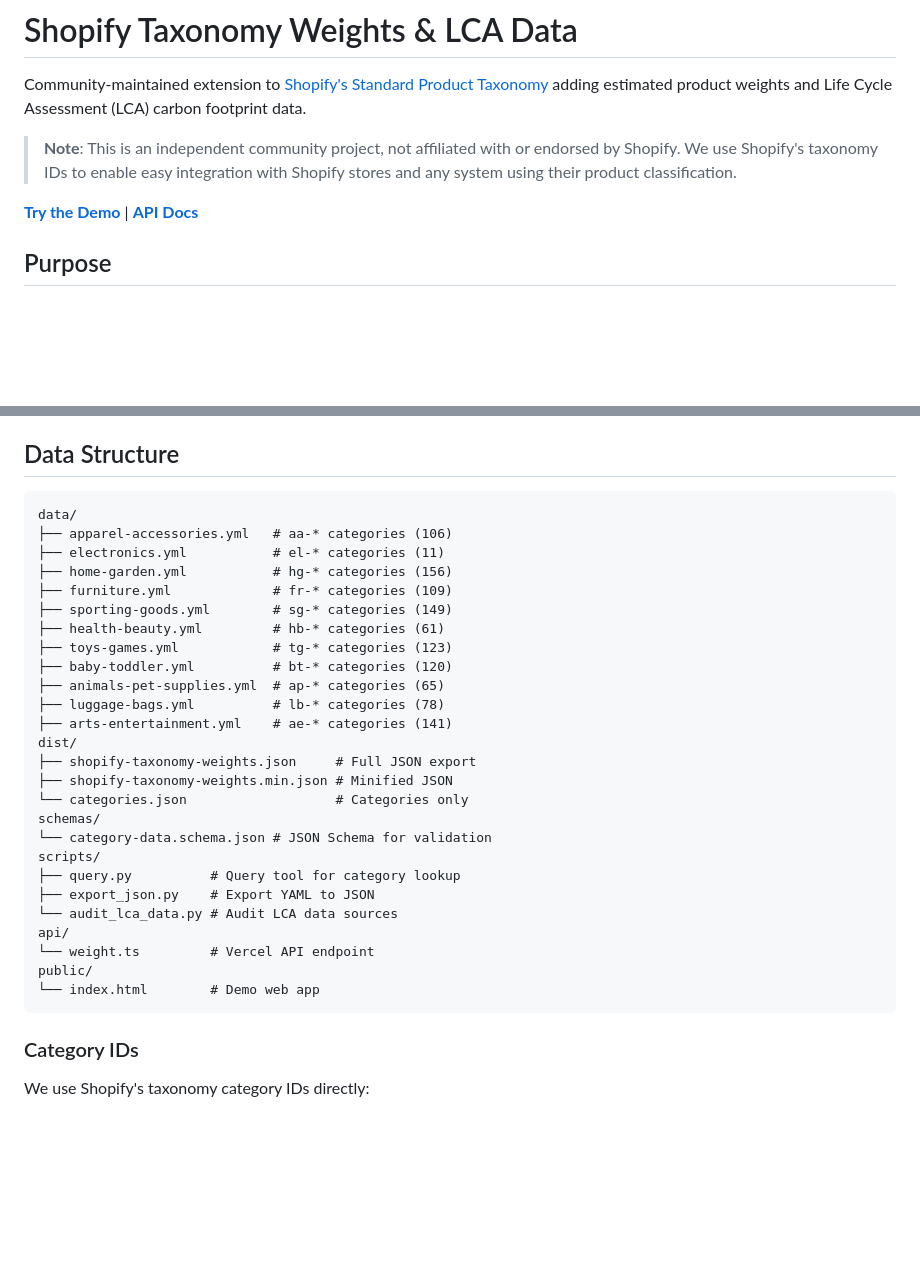
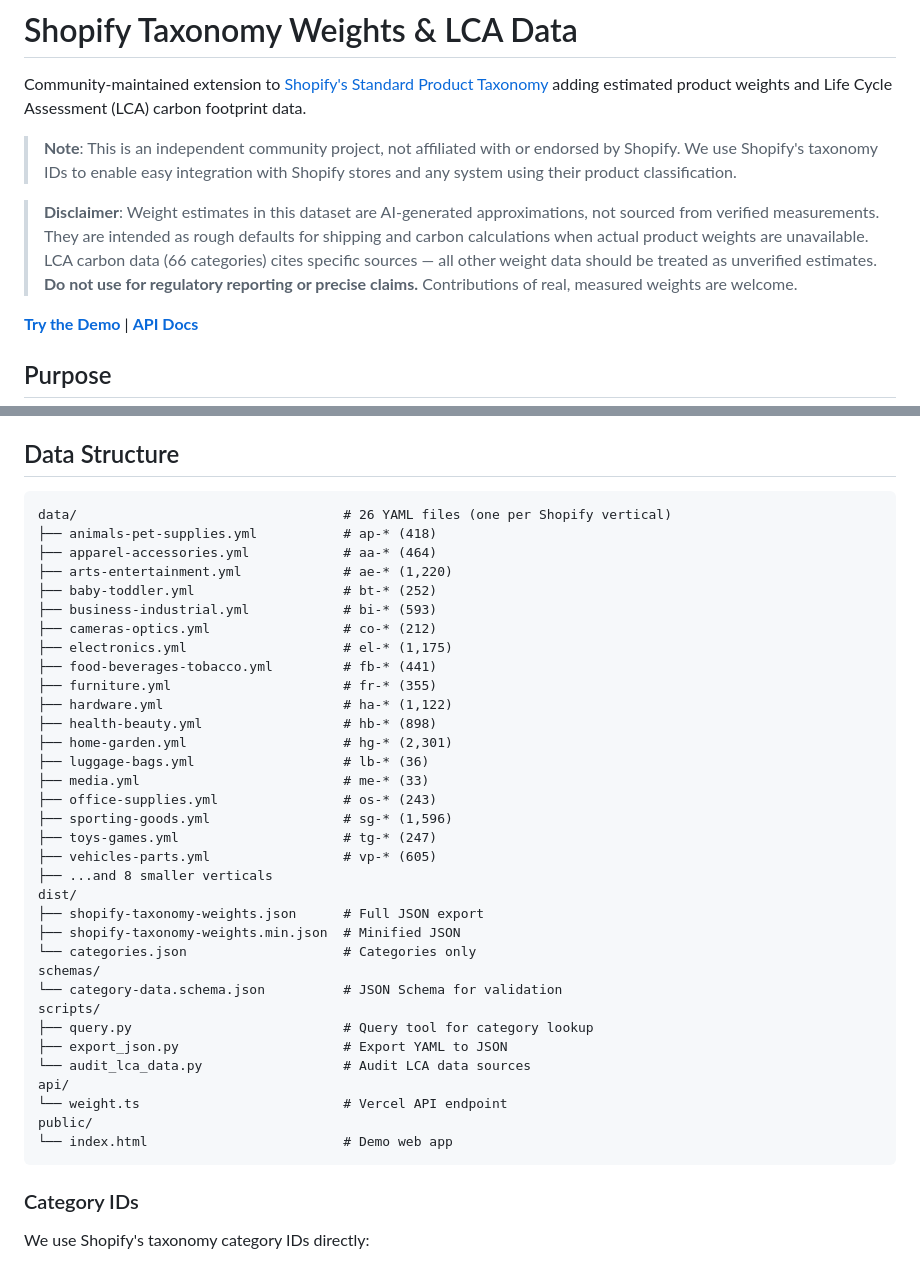
Before and after one commit to EinarMichaelsen/shopify-taxonomy-weights, a Markdown page: README.md, 2 parts joined by grey strips. GitHub-like rendering; blank space fills up the shorter version.

````diff
--- a/README.md
+++ b/README.md
@@ -3,6 +3,8 @@
 Community-maintained extension to [Shopify's Standard Product Taxonomy](https://github.com/Shopify/product-taxonomy) adding estimated product weights and Life Cycle Assessment (LCA) carbon footprint data.
 
 > **Note**: This is an independent community project, not affiliated with or endorsed by Shopify. We use Shopify's taxonomy IDs to enable easy integration with Shopify stores and any system using their product classification.
+
+> **Disclaimer**: Weight estimates in this dataset are AI-generated approximations, not sourced from verified measurements. They are intended as rough defaults for shipping and carbon calculations when actual product weights are unavailable. LCA carbon data (66 categories) cites specific sources — all other weight data should be treated as unverified estimates. **Do not use for regulatory reporting or precise claims.** Contributions of real, measured weights are welcome.
 
 **[Try the Demo](https://shopify-taxonomy-weights.vercel.app)** | **[API Docs](#rest-api)**
 
@@ -17,32 +19,40 @@ Enable climate impact calculations for e-commerce products without requiring det
 ## Data Structure
 
 ```
-data/
-├── apparel-accessories.yml   # aa-* categories (106)
-├── electronics.yml           # el-* categories (11)
-├── home-garden.yml           # hg-* categories (156)
-├── furniture.yml             # fr-* categories (109)
-├── sporting-goods.yml        # sg-* categories (149)
-├── health-beauty.yml         # hb-* categories (61)
-├── toys-games.yml            # tg-* categories (123)
-├── baby-toddler.yml          # bt-* categories (120)
-├── animals-pet-supplies.yml  # ap-* categories (65)
-├── luggage-bags.yml          # lb-* categories (78)
-├── arts-entertainment.yml    # ae-* categories (141)
+data/                                  # 26 YAML files (one per Shopify vertical)
+├── animals-pet-supplies.yml           # ap-* (418)
+├── apparel-accessories.yml            # aa-* (464)
+├── arts-entertainment.yml             # ae-* (1,220)
+├── baby-toddler.yml                   # bt-* (252)
+├── business-industrial.yml            # bi-* (593)
+├── cameras-optics.yml                 # co-* (212)
+├── electronics.yml                    # el-* (1,175)
+├── food-beverages-tobacco.yml         # fb-* (441)
+├── furniture.yml                      # fr-* (355)
+├── hardware.yml                       # ha-* (1,122)
+├── health-beauty.yml                  # hb-* (898)
+├── home-garden.yml                    # hg-* (2,301)
+├── luggage-bags.yml                   # lb-* (36)
+├── media.yml                          # me-* (33)
+├── office-supplies.yml                # os-* (243)
+├── sporting-goods.yml                 # sg-* (1,596)
+├── toys-games.yml                     # tg-* (247)
+├── vehicles-parts.yml                 # vp-* (605)
+├── ...and 8 smaller verticals
 dist/
-├── shopify-taxonomy-weights.json     # Full JSON export
-├── shopify-taxonomy-weights.min.json # Minified JSON
-└── categories.json                   # Categories only
+├── shopify-taxonomy-weights.json      # Full JSON export
+├── shopify-taxonomy-weights.min.json  # Minified JSON
+└── categories.json                    # Categories only
 schemas/
-└── category-data.schema.json # JSON Schema for validation
+└── category-data.schema.json          # JSON Schema for validation
 scripts/
-├── query.py          # Query tool for category lookup
-├── export_json.py    # Export YAML to JSON
-└── audit_lca_data.py # Audit LCA data sources
+├── query.py                           # Query tool for category lookup
+├── export_json.py                     # Export YAML to JSON
+└── audit_lca_data.py                  # Audit LCA data sources
 api/
-└── weight.ts         # Vercel API endpoint
+└── weight.ts                          # Vercel API endpoint
 public/
-└── index.html        # Demo web app
+└── index.html                         # Demo web app
 ```
 
 ### Category IDs
````
Also changed, not shown: other parts of README.md (+36 -25 lines).
